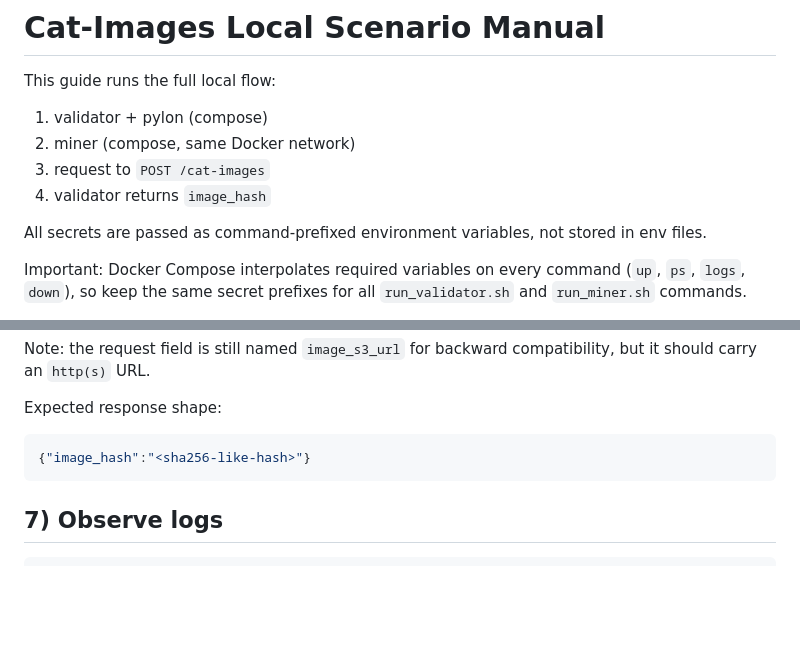
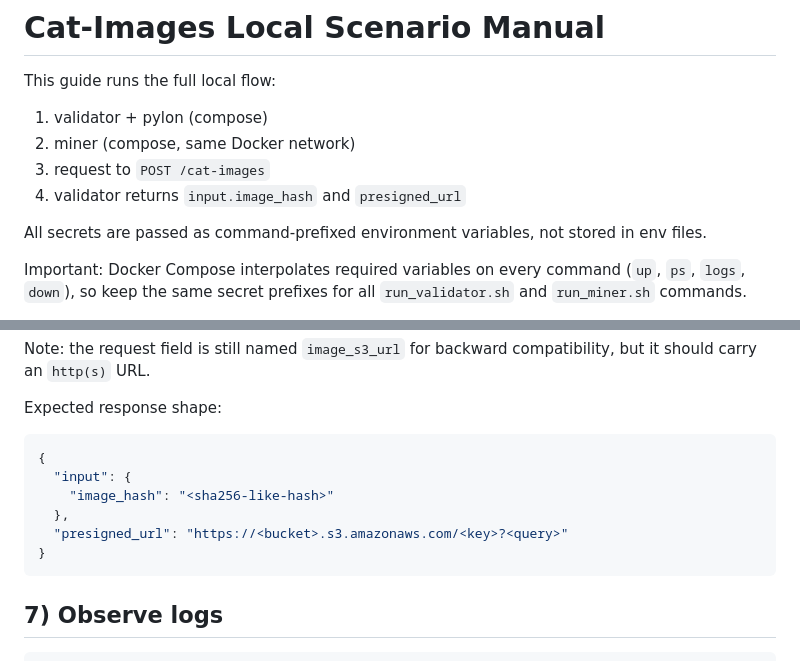
Before and after one commit to bittensor-church/bittensor-nexus-library, a Markdown page: cat-images/RUNBOOK.md, 2 parts joined by grey strips. Drawn GitHub-style; blank space fills up the shorter version.

Commit message:
docs(cat-images): update RUNBOOK response shape

````diff
--- a/cat-images/RUNBOOK.md
+++ b/cat-images/RUNBOOK.md
@@ -5,7 +5,7 @@ This guide runs the full local flow:
 1. validator + pylon (compose)
 2. miner (compose, same Docker network)
 3. request to `POST /cat-images`
-4. validator returns `image_hash`
+4. validator returns `input.image_hash` and `presigned_url`
 
 All secrets are passed as command-prefixed environment variables, not stored in env files.
 
@@ -135,7 +135,12 @@ Note: the request field is still named `image_s3_url` for backward compatibility
 Expected response shape:
 
 ```json
-{"image_hash":"<sha256-like-hash>"}
+{
+  "input": {
+    "image_hash": "<sha256-like-hash>"
+  },
+  "presigned_url": "https://<bucket>.s3.amazonaws.com/<key>?<query>"
+}
 ```
 
 ## 7) Observe logs
````
